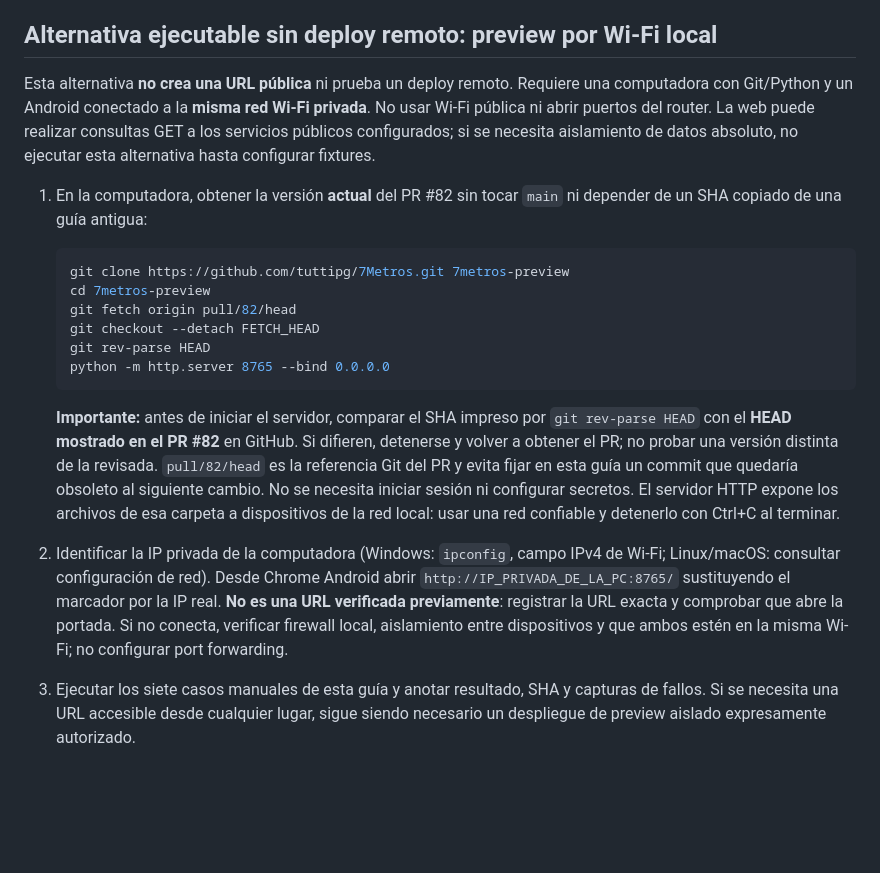
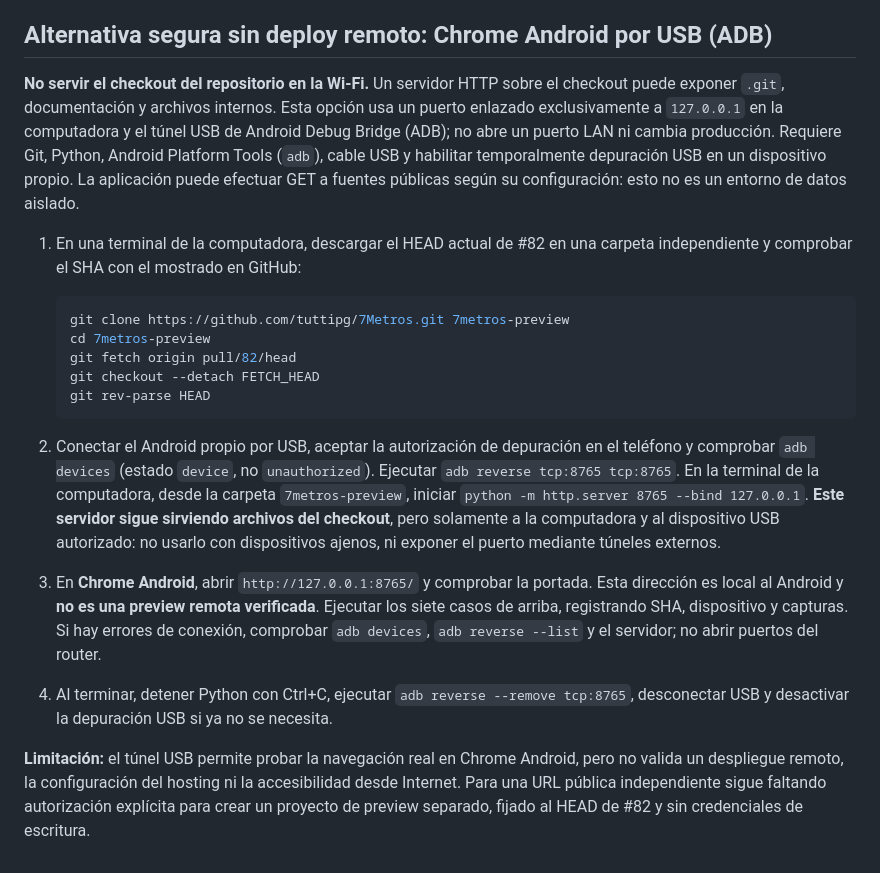
Before and after one commit to tuttipg/7Metros, a Markdown page: docs/web-v1-mobile-preview-gate.md, the part around the change. GitHub-like rendering; blank space fills up the shorter version.

Commit message:
docs(web): replace LAN checkout preview with USB-only Android test gate

````diff
--- a/docs/web-v1-mobile-preview-gate.md
+++ b/docs/web-v1-mobile-preview-gate.md
@@ -26,11 +26,11 @@ Estado de referencia: 2026-11-08. La cadena de revisión es `main → #75 → #8
 - Mantener #35 (contratos SQL) separado, en Draft, con staging y revisión de DDL independiente. #34 FEMEBAL SAFE/DRY RUN y #43 IA/GT tampoco se cierran por limpieza del backlog.
 - Registrar fallos reproducibles en #82 y corregirlos en la rama existente con regresión automatizada cuando sea posible.
 
-## Alternativa ejecutable sin deploy remoto: preview por Wi-Fi local
+## Alternativa segura sin deploy remoto: Chrome Android por USB (ADB)
 
-Esta alternativa **no crea una URL pública** ni prueba un deploy remoto. Requiere una computadora con Git/Python y un Android conectado a la **misma red Wi-Fi privada**. No usar Wi-Fi pública ni abrir puertos del router. La web puede realizar consultas GET a los servicios públicos configurados; si se necesita aislamiento de datos absoluto, no ejecutar esta alternativa hasta configurar fixtures.
+**No servir el checkout del repositorio en la Wi-Fi.** Un servidor HTTP sobre el checkout puede exponer `.git`, documentación y archivos internos. Esta opción usa un puerto enlazado exclusivamente a `127.0.0.1` en la computadora y el túnel USB de Android Debug Bridge (ADB); no abre un puerto LAN ni cambia producción. Requiere Git, Python, Android Platform Tools (`adb`), cable USB y habilitar temporalmente depuración USB en un dispositivo propio. La aplicación puede efectuar GET a fuentes públicas según su configuración: esto no es un entorno de datos aislado.
 
-1. En la computadora, obtener la versión **actual** del PR #82 sin tocar `main` ni depender de un SHA copiado de una guía antigua:
+1. En una terminal de la computadora, descargar el HEAD actual de #82 en una carpeta independiente y comprobar el SHA con el mostrado en GitHub:
 
    ```bash
    git clone https://github.com/tuttipg/7Metros.git 7metros-preview
@@ -38,10 +38,10 @@ Esta alternativa **no crea una URL pública** ni prueba un deploy remoto. Requie
    git fetch origin pull/82/head
    git checkout --detach FETCH_HEAD
    git rev-parse HEAD
-   python -m http.server 8765 --bind 0.0.0.0
    ```
 
-   **Importante:** antes de iniciar el servidor, comparar el SHA impreso por `git rev-parse HEAD` con el **HEAD mostrado en el PR #82** en GitHub. Si difieren, detenerse y volver a obtener el PR; no probar una versión distinta de la revisada. `pull/82/head` es la referencia Git del PR y evita fijar en esta guía un commit que quedaría obsoleto al siguiente cambio. No se necesita iniciar sesión ni configurar secretos. El servidor HTTP expone los archivos de esa carpeta a dispositivos de la red local: usar una red confiable y detenerlo con Ctrl+C al terminar.
+2. Conectar el Android propio por USB, aceptar la autorización de depuración en el teléfono y comprobar `adb devices` (estado `device`, no `unauthorized`). Ejecutar `adb reverse tcp:8765 tcp:8765`. En la terminal de la computadora, desde la carpeta `7metros-preview`, iniciar `python -m http.server 8765 --bind 127.0.0.1`. **Este servidor sigue sirviendo archivos del checkout**, pero solamente a la computadora y al dispositivo USB autorizado: no usarlo con dispositivos ajenos, ni exponer el puerto mediante túneles externos.
+3. En **Chrome Android**, abrir `http://127.0.0.1:8765/` y comprobar la portada. Esta dirección es local al Android y **no es una preview remota verificada**. Ejecutar los siete casos de arriba, registrando SHA, dispositivo y capturas. Si hay errores de conexión, comprobar `adb devices`, `adb reverse --list` y el servidor; no abrir puertos del router.
+4. Al terminar, detener Python con Ctrl+C, ejecutar `adb reverse --remove tcp:8765`, desconectar USB y desactivar la depuración USB si ya no se necesita.
 
-2. Identificar la IP privada de la computadora (Windows: `ipconfig`, campo IPv4 de Wi-Fi; Linux/macOS: consultar configuración de red). Desde Chrome Android abrir `http://IP_PRIVADA_DE_LA_PC:8765/` sustituyendo el marcador por la IP real. **No es una URL verificada previamente**: registrar la URL exacta y comprobar que abre la portada. Si no conecta, verificar firewall local, aislamiento entre dispositivos y que ambos estén en la misma Wi-Fi; no configurar port forwarding.
-3. Ejecutar los siete casos manuales de esta guía y anotar resultado, SHA y capturas de fallos. Si se necesita una URL accesible desde cualquier lugar, sigue siendo necesario un despliegue de preview aislado expresamente autorizado.
+**Limitación:** el túnel USB permite probar la navegación real en Chrome Android, pero no valida un despliegue remoto, la configuración del hosting ni la accesibilidad desde Internet. Para una URL pública independiente sigue faltando autorización explícita para crear un proyecto de preview separado, fijado al HEAD de #82 y sin credenciales de escritura.
````
